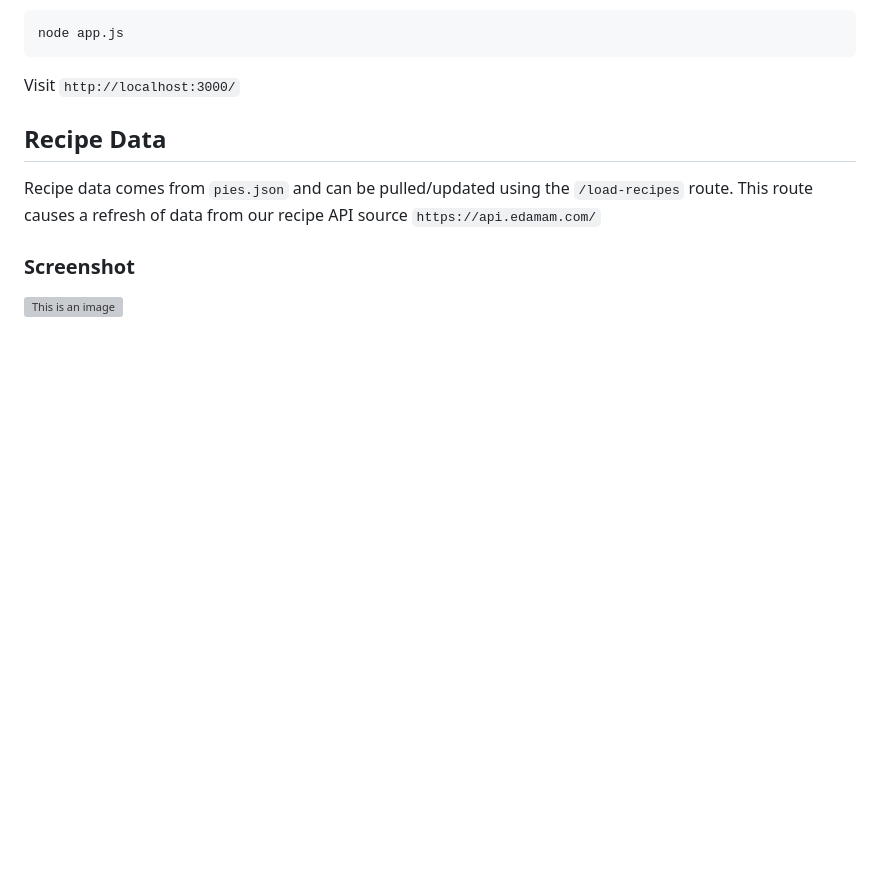
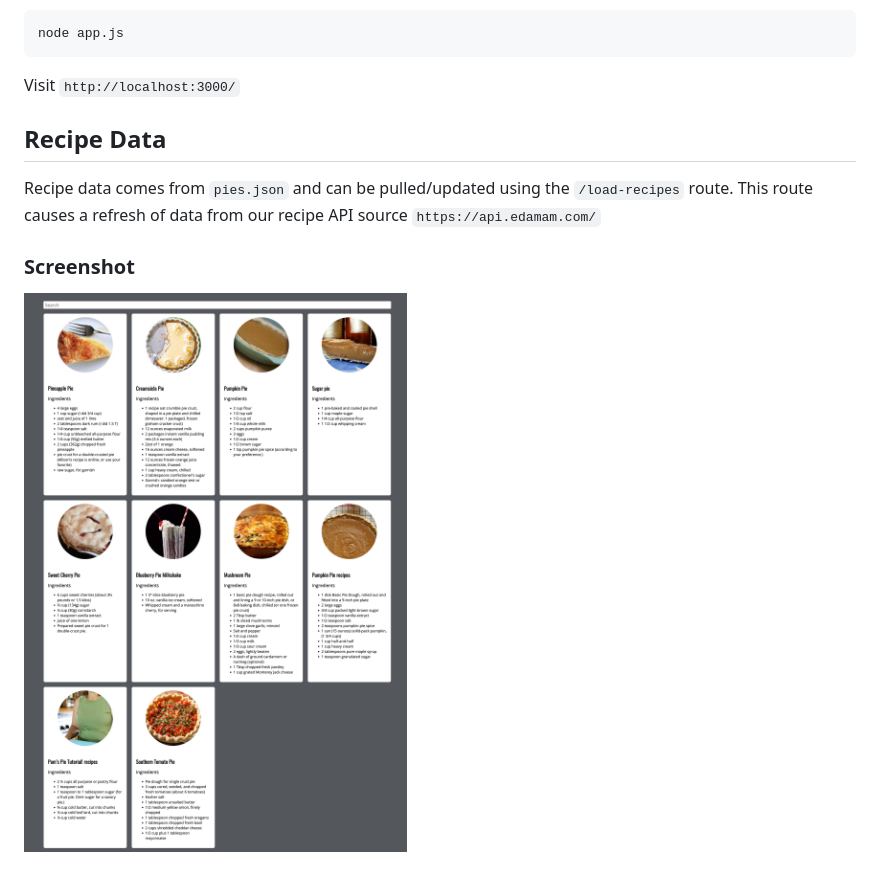
Before and after one commit to samwise-nl/recipes, a Markdown page: README.md, the part around the change. GitHub-like rendering; pictures changed too: oct-2022-screenshot.jpg (added); blank space fills up the shorter version; grey boxes are pictures that could not be loaded.

Commit message:
reduced size of screenshot and formatted json for easier viewing

```diff
--- a/README.md
+++ b/README.md
@@ -17,4 +17,4 @@ Recipe data comes from `pies.json` and can be pulled/updated using the `/load-re
 
 ### Screenshot
 
-![This is an image](./oct-2022-screenshot.png)
+![This is an image](./oct-2022-screenshot.jpg)
```
Also changed, not shown: 1 other file.
